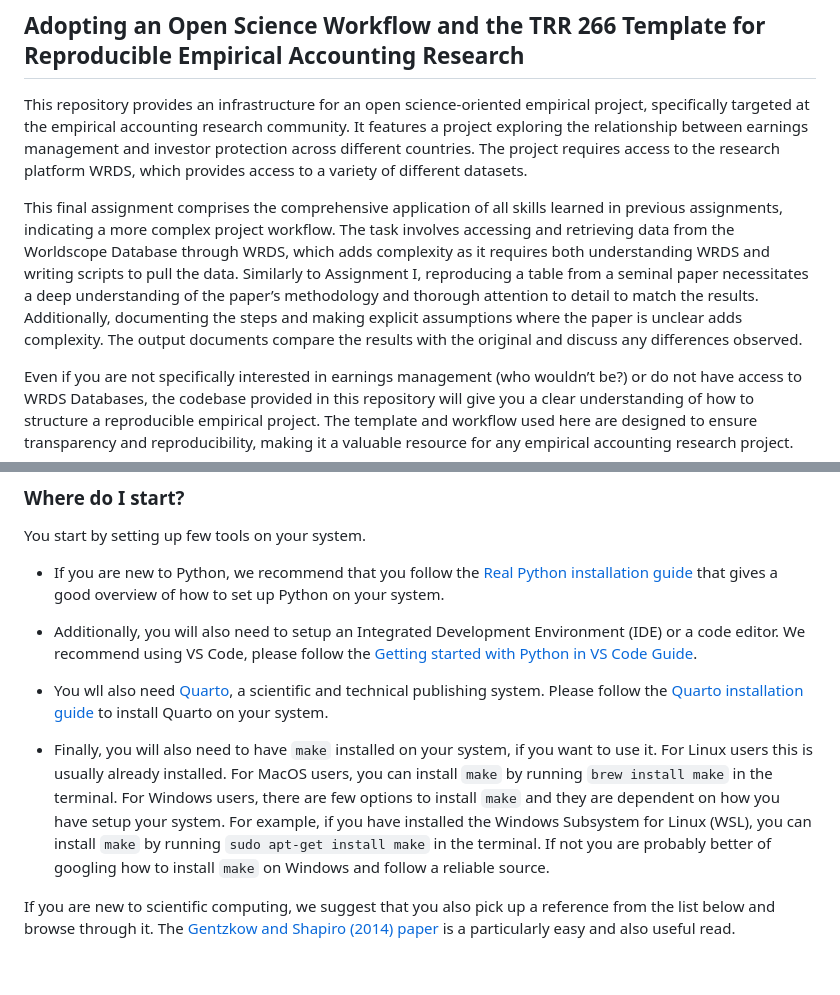
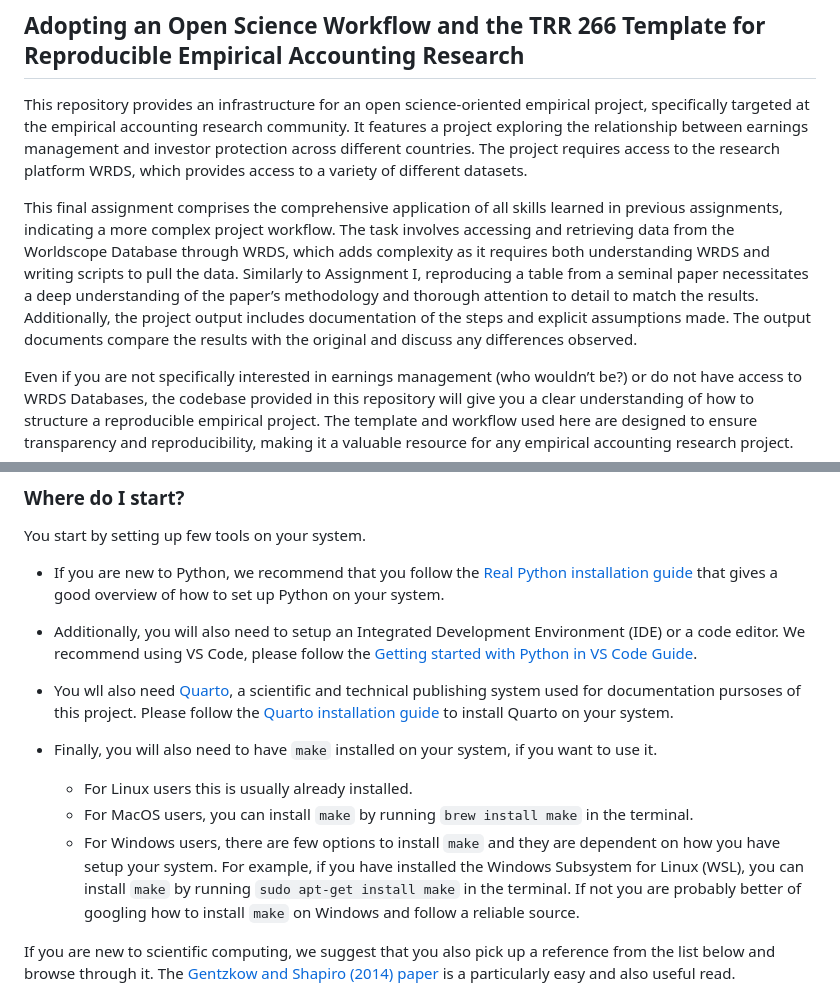
Before and after one commit to melmzv/arg_ss24_project, a Markdown page: README.md, 2 parts joined by grey strips. GitHub-like rendering; blank space fills up the shorter version.

```diff
--- a/README.md
+++ b/README.md
@@ -4,7 +4,7 @@
 
 This repository provides an infrastructure for an open science-oriented empirical project, specifically targeted at the empirical accounting research community. It features a project exploring the relationship between earnings management and investor protection across different countries. The project requires access to the research platform WRDS, which provides access to a variety of different datasets.
 
-This final assignment comprises the comprehensive application of all skills learned in previous assignments, indicating a more complex project workflow. The task involves accessing and retrieving data from the Worldscope Database through WRDS, which adds complexity as it requires both understanding WRDS and writing scripts to pull the data. Similarly to Assignment I, reproducing a table from a seminal paper necessitates a deep understanding of the paper’s methodology and thorough attention to detail to match the results. Additionally, documenting the steps and making explicit assumptions where the paper is unclear adds complexity. The output documents compare the results with the original and discuss any differences observed.
+This final assignment comprises the comprehensive application of all skills learned in previous assignments, indicating a more complex project workflow. The task involves accessing and retrieving data from the Worldscope Database through WRDS, which adds complexity as it requires both understanding WRDS and writing scripts to pull the data. Similarly to Assignment I, reproducing a table from a seminal paper necessitates a deep understanding of the paper’s methodology and thorough attention to detail to match the results. Additionally, the project output includes  documentation of the steps and explicit assumptions made. The output documents compare the results with the original and discuss any differences observed.
 
 Even if you are not specifically interested in earnings management (who wouldn’t be?) or do not have access to WRDS Databases, the codebase provided in this repository will give you a clear understanding of how to structure a reproducible empirical project. The template and workflow used here are designed to ensure transparency and reproducibility, making it a valuable resource for any empirical accounting research project.
 
@@ -18,9 +18,12 @@ You start by setting up few tools on your system.
 
 - Additionally, you will also need to setup an Integrated Development Environment (IDE) or a code editor. We recommend using VS Code, please follow the [Getting started with Python in VS Code Guide](https://code.visualstudio.com/docs/python/python-tutorial).
 
-- You wll also need [Quarto](https://quarto.org/), a scientific and technical publishing system. Please follow the [Quarto installation guide](https://quarto.org/docs/get-started/) to install Quarto on your system.
+- You wll also need [Quarto](https://quarto.org/), a scientific and technical publishing system used for documentation pursoses of this project. Please follow the [Quarto installation guide](https://quarto.org/docs/get-started/) to install Quarto on your system.
 
-- Finally, you will also need to have `make` installed on your system, if you want to use it. For Linux users this is usually already installed. For MacOS users, you can install `make` by running `brew install make` in the terminal. For Windows users, there are few options to install `make` and they are dependent on how you have setup your system. For example, if you have installed the Windows Subsystem for Linux (WSL), you can install `make` by running `sudo apt-get install make` in the terminal. If not you are probably better of googling how to install `make` on Windows and follow a reliable source.
+- Finally, you will also need to have `make` installed on your system, if you want to use it.
+    - For Linux users this is usually already installed.
+    - For MacOS users, you can install `make` by running `brew install make` in the terminal.
+    - For Windows users, there are few options to install `make` and they are dependent on how you have setup your system. For example, if you have installed the Windows Subsystem for Linux (WSL), you can install `make` by running `sudo apt-get install make` in the terminal. If not you are probably better of googling how to install `make` on Windows and follow a reliable source.
 
 If you are new to scientific computing, we suggest that you also pick up a reference from the list below and browse through it. The [Gentzkow and Shapiro (2014) paper](https://web.stanford.edu/~gentzkow/research/CodeAndData.pdf) is a particularly easy and also useful read.
 
```
